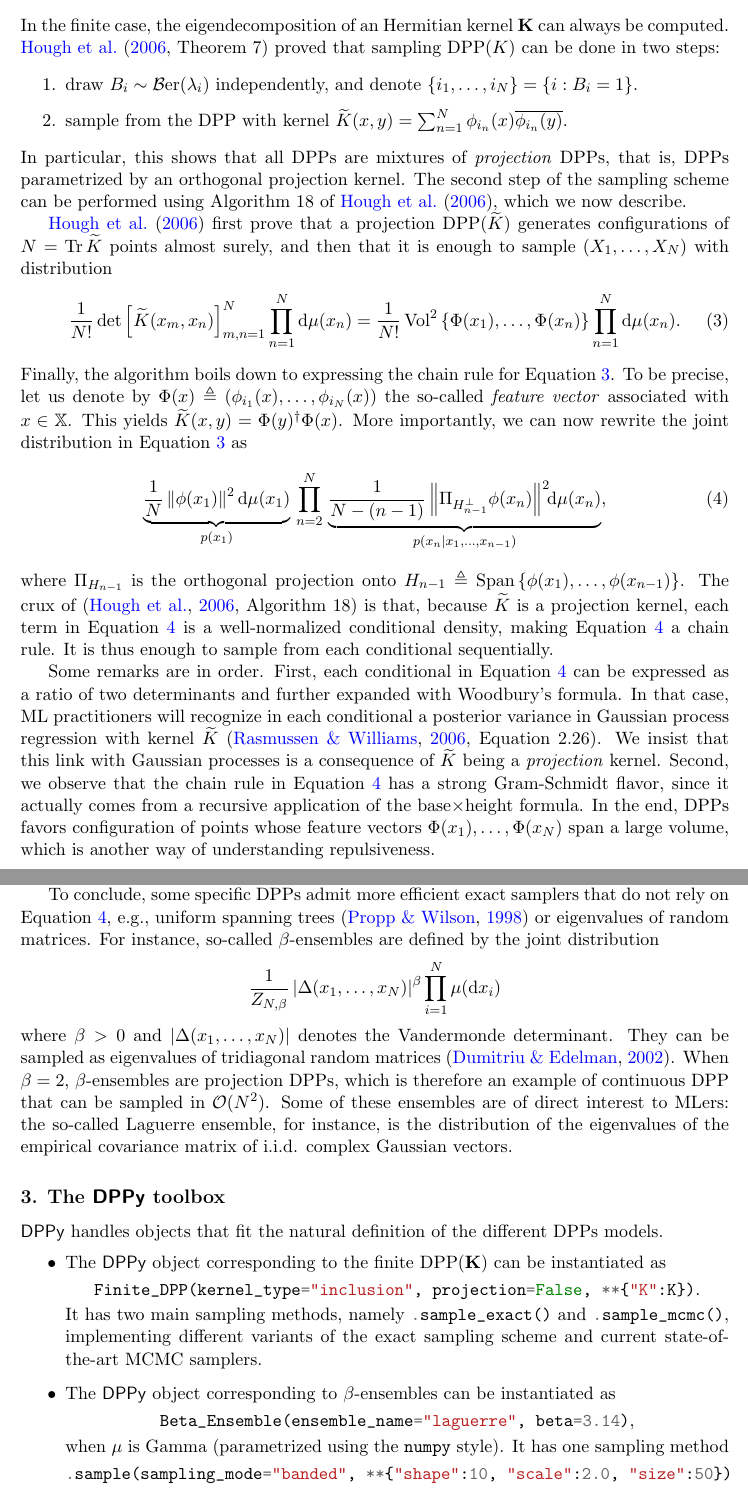
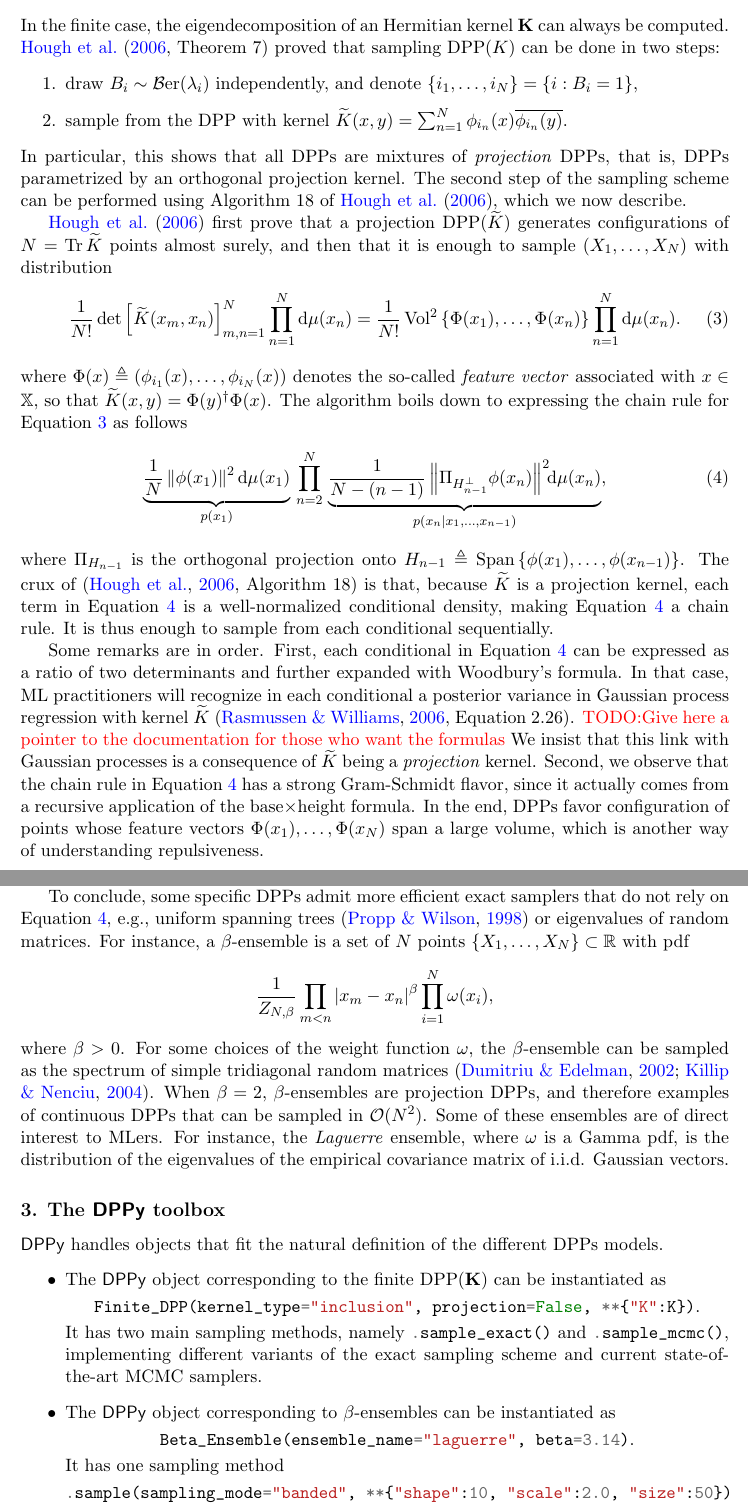
Before and after one commit to guilgautier/DPPy_paper, a LaTeX paper (tex/dppy_paper.tex): two parts of pages 3 and 4 of 7, joined at a grey line, cut so that both start at the same text. Compiled offline with pdfLaTeX.

Commit message:
made a last pass, left 1 todo

```diff
--- a/tex/dppy_paper.tex
+++ b/tex/dppy_paper.tex
@@ -151,8 +150,7 @@
       \label{eq:joint_distribution1}
       \frac{1}{N!} \det \lrb{\tilde K(x_m,x_n)}_{m,n=1}^N \prod_{n=1}^N\diff \mu(x_n) = \frac{1}{N!} \Vol^2\lrcb{\Phi(x_1),\dots,\Phi(x_n)} \prod_{n=1}^N \diff\mu(x_n).
       \end{equation}
-      Finally, the algorithm boils down to expressing the chain rule for \Eqref{eq:joint_distribution1}.
-      To be precise, let us denote by $\Phi(x) \triangleq \lrp{\phi_{i_1}(x),\dots,\phi_{i_N}(x)}$ the so-called \emph{feature vector} associated with $x\in\bbX$. This yields $\tilde{K}(x,y) = \Phi(y)^{\dagger} \Phi(x)$. More importantly, we can now rewrite the joint distribution in \Eqref{eq:joint_distribution1} as
+      where $\Phi(x) \triangleq \lrp{\phi_{i_1}(x),\dots,\phi_{i_N}(x)}$ denotes the so-called \emph{feature vector} associated with $x\in\bbX$, so that $\tilde{K}(x,y) = \Phi(y)^{\dagger} \Phi(x)$. The algorithm boils down to expressing the chain rule for \Eqref{eq:joint_distribution1} as follows
       \begin{equation}
       \label{eq:joint_distribution2}
        \underbrace{\frac{1}{N} \lrnorm{\phi(x_1)}^2\diff\mu(x_1)}_{p(x_1)} \,\prod_{n=2}^{N}\, \underbrace{\frac{1}{N-(n-1)} \lrnorm{ \Pi_{H_{n-1}^{\perp}} \phi(x_n)}^2\!\! \diff\mu(x_n)}_{p(x_n\vert x_1,\dots,x_{n-1})},
@@ -179,26 +177,25 @@
 
       Some remarks are in order.
       First, each conditional in \Eqref{eq:joint_distribution2} can be expressed as a ratio of two determinants and further expanded with Woodbury's formula.
-      In that case, ML practitioners will recognize in each conditional a posterior variance in Gaussian process regression with kernel $\tilde K$ \cite[Equation 2.26]{RaWi06}. We insist that this link with Gaussian processes is a consequence of $\tilde K$ being a \emph{projection} kernel.
+      In that case, ML practitioners will recognize in each conditional a posterior variance in Gaussian process regression with kernel $\tilde K$ \cite[Equation 2.26]{RaWi06}. \todo{Give here a pointer to the documentation for those who want the formulas} We insist that this link with Gaussian processes is a consequence of $\tilde K$ being a \emph{projection} kernel.
       Second, we observe that the chain rule in \Eqref{eq:joint_distribution2} has a strong Gram-Schmidt flavor, since it actually comes from a recursive application of the base$\times$height formula.
-      In the end, DPPs favors configuration of points whose feature vectors $\Phi(x_1),\dots, \Phi(x_N)$ span a large volume, which is another way of understanding repulsiveness.
+      In the end, DPPs favor configuration of points whose feature vectors $\Phi(x_1),\dots, \Phi(x_N)$ span a large volume, which is another way of understanding repulsiveness.
 
       The previous sampling scheme is exact and generic but requires the eigendecomposition of the underlying kernel.
       In the finite setting, this corresponds to an initial $\calO(M^3)$ cost, but then the procedure has average cost of $\calO(M\lrb{\Tr \bfK}^2)$
       % which may still be problematic for large $M$,
       \citep{TrBaAm18}.
       In the continuous case, there is the additional cost of the rejection sampling routine required for sampling each conditional in \Eqref{eq:joint_distribution2}.
-
       In applications where these costs are a bottleneck, users can rely on approximate sampling procedures. Research has focused on two main directions: kernel approximation \citep{AKFT13} and MCMC samplers \citep{AnGhRe16, LiJeSr16c, GaBaVa17}.
 
-      To conclude, some specific DPPs admit more efficient exact samplers that do not rely on \Eqref{eq:joint_distribution2}, e.g., uniform spanning trees \citep{PrWi98} or eigenvalues of random matrices. For instance, so-called $\beta$-ensembles are defined by the joint distribution
+      To conclude, some specific DPPs admit more efficient exact samplers that do not rely on \Eqref{eq:joint_distribution2}, e.g., uniform spanning trees \citep{PrWi98} or eigenvalues of random matrices. For instance, a $\beta$-ensemble is a set of $N$ points $\{X_1,\dots,X_N\}\subset\mathbb{R}$ with pdf
       \begin{equation*}
-        \frac{1}{Z_{N,\beta}}
-        \lrabs{\Delta(x_1,\dots,x_N)}^{\beta}
+        \frac{1}{Z_{N,\beta}} \prod_{m< n}
+        \lrabs{x_m-x_n}^{\beta}
         \prod_{i= 1}^N
-          \mu(\diff x_i)
+          \omega(x_i),
       \end{equation*}
-      where $\beta>0$ and $\lrabs{\Delta(x_1,\dots,x_N)}$ denotes the Vandermonde determinant. They can be sampled as eigenvalues of tridiagonal random matrices \citep{DuEd02}. When $\beta=2$, $\beta$-ensembles are projection DPPs, which is therefore an example of continuous DPP that can be sampled in $\calO(N^2)$. Some of these ensembles are of direct interest to MLers: the so-called Laguerre ensemble, for instance, is the distribution of the eigenvalues of the empirical covariance matrix of i.i.d. complex Gaussian vectors.
+      where $\beta>0$. For some choices of the weight function $\omega$, the $\beta$-ensemble can be sampled as the spectrum of simple tridiagonal random matrices \citep{DuEd02,KiNe04}. When $\beta=2$, $\beta$-ensembles are projection DPPs, and therefore examples of continuous DPPs that can be sampled in $\calO(N^2)$. Some of these ensembles are of direct interest to MLers. For instance, the \emph{Laguerre} ensemble, where $\omega$ is a Gamma pdf, is the distribution of the eigenvalues of the empirical covariance matrix of i.i.d. Gaussian vectors.
 
     % subsubsection approximate_sampling (end)
 
@@ -219,9 +216,8 @@
 
 		\item The \DPPy\ object corresponding to $\beta$-ensembles can be instantiated as
 		\begin{nscenter}
-			\mintinline{python}{Beta_Ensemble(ensemble_name="laguerre", beta=3.14)},
+			\mintinline{python}{Beta_Ensemble(ensemble_name="laguerre", beta=3.14)}.
 		\end{nscenter}
-		when $\mu$ is Gamma (parametrized using the \mintinline{python}{numpy} style).
 		It has one sampling method
 		\begin{nscenter}
 			\mintinline{python}{.sample(sampling_mode="banded", **{"shape":10, "scale":2.0, "size":50})}
```
Also changed, not shown: tex/dppy_paper.tex (19 more changed lines).
